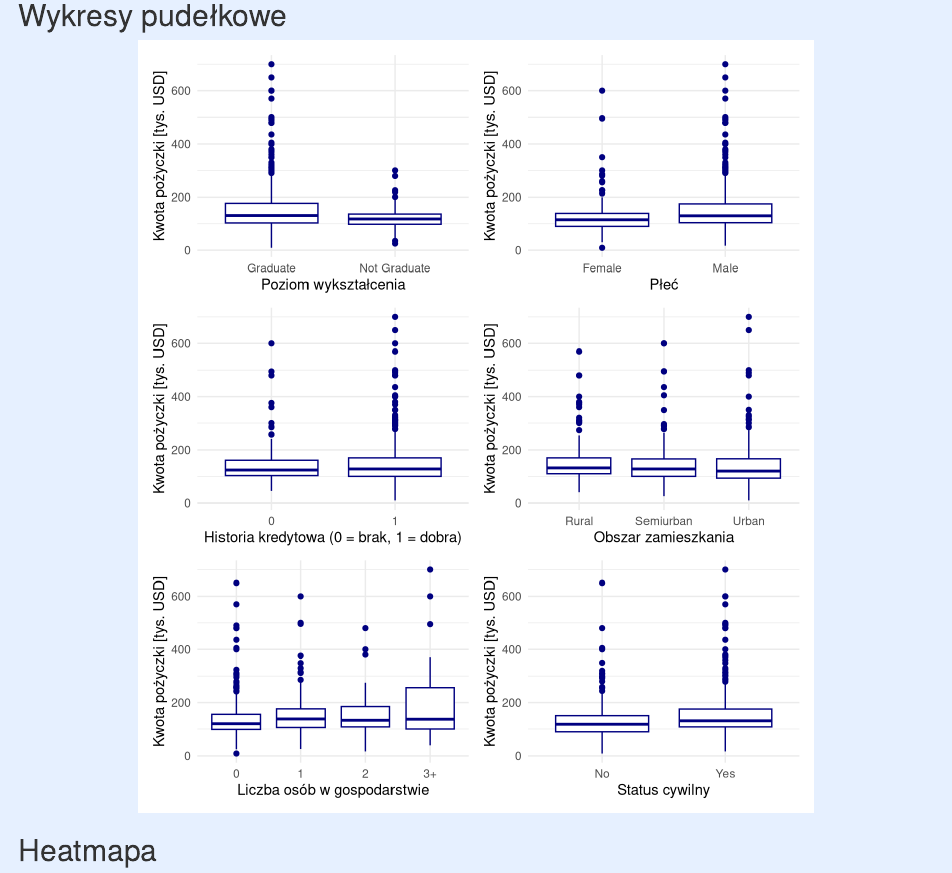
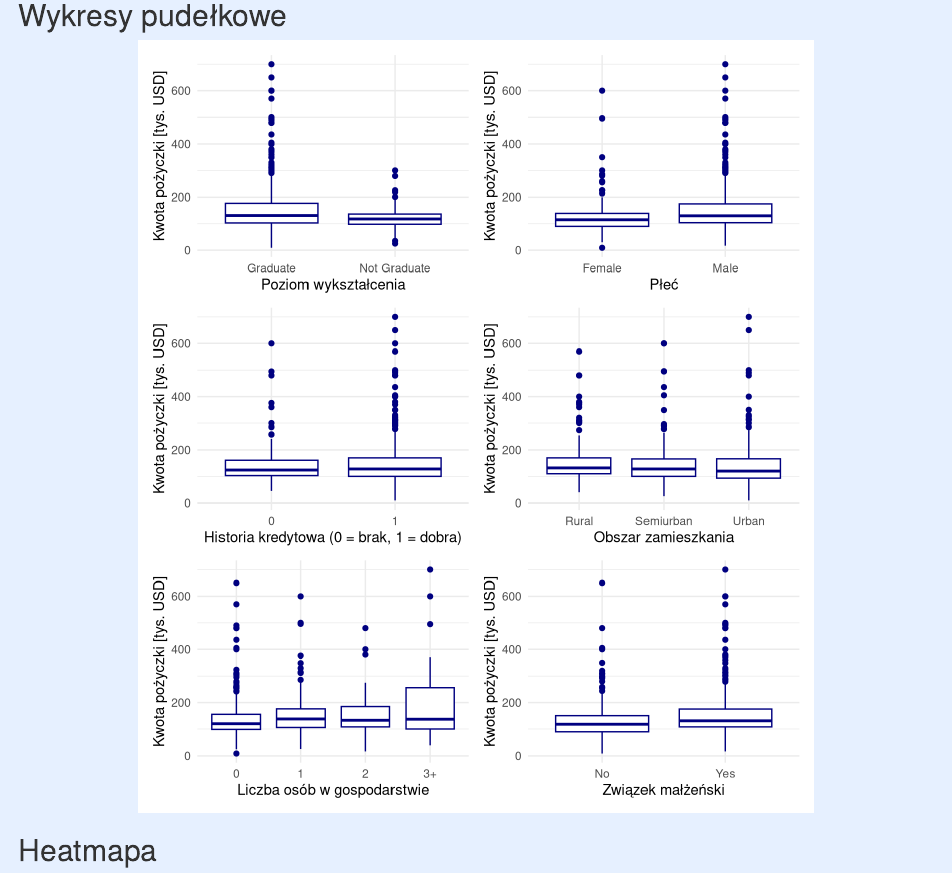
Before and after one commit to antonitomas/Projekt---kredyty-hipoteczne, an R Markdown document (projekt markdown.Rmd): the page in a window 1100 px wide, from 4340 px down. Rendered offline with R 4.5, knitr and Pandoc, with nearby package versions; code that draws random numbers runs with fixed seeds of ours; some code elsewhere in the file could not run offline.

Commit message:
związek małżeński

```diff
--- a/projekt markdown.Rmd
+++ b/projekt markdown.Rmd
@@ -292,7 +292,7 @@ p5 <- ggplot(kredyty_inp, aes(x = Dependents, y = LoanAmount)) +
 p6 <- ggplot(kredyty_inp, aes(x = Married, y = LoanAmount)) +
   geom_boxplot(color = "navy") +
   labs(
-    x = "Status cywilny",
+    x = "Związek małżeński",
     y = "Kwota pożyczki [tys. USD]"
   ) +
   theme(plot.margin = margin(20,5,5,5)) +
```
Also changed, not shown: projekt-markdown.html.
